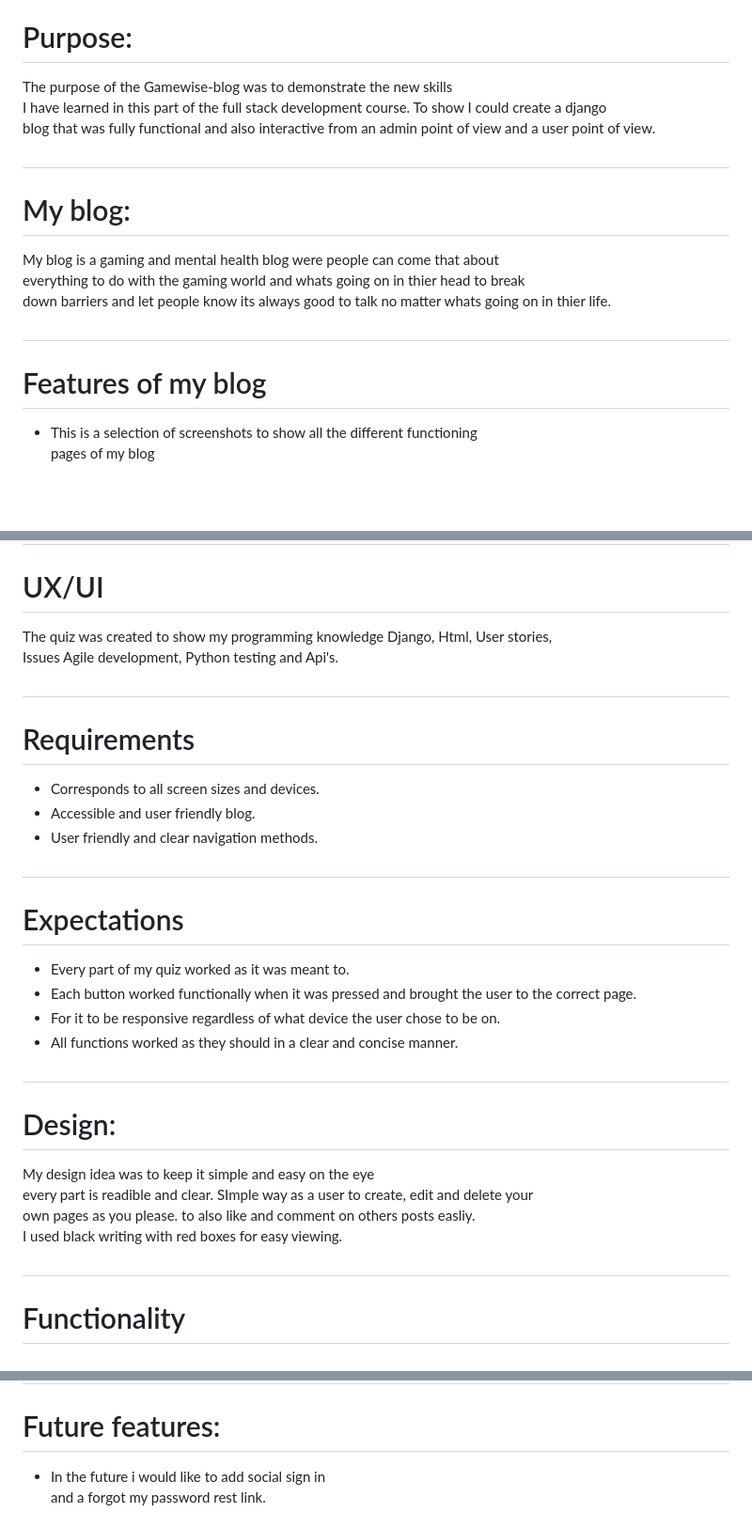
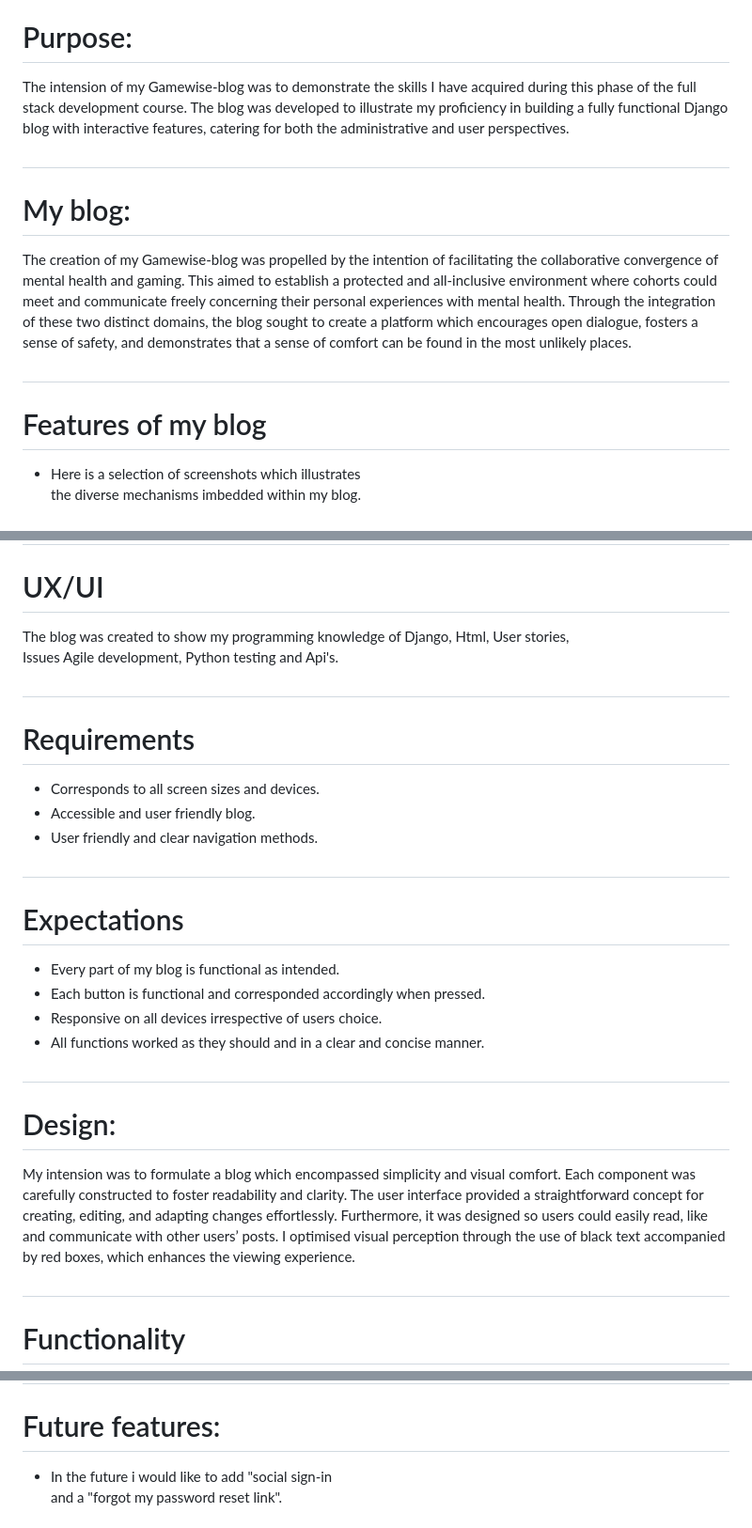
Before and after one commit to Code-Institute-Submissions/gareth-39-Gamewise-Blog, a Markdown page: README.md, 3 parts joined by grey strips. Shown: that part at 94% size. Drawn GitHub-style; blank space fills up the shorter version.

Commit message:
Last commit to just check everything over

```diff
--- a/README.md
+++ b/README.md
@@ -48,17 +48,17 @@
 
 
 # Purpose:
-The purpose of the Gamewise-blog was to demonstrate the new skills<br> I have learned in this part of the full stack development course. To show I could create a django<br> blog that was fully functional and also interactive from an admin point of view and a user point of view.
+The intension of my Gamewise-blog was to demonstrate the skills I have acquired during this phase of the full stack development course. The blog was developed to illustrate my proficiency in building a fully functional Django blog with interactive features, catering for both the administrative and user perspectives.
 
 #
 
 # My blog:
-My blog is a gaming and mental health blog were people can come that about <br> everything to do with the gaming world and whats going on in thier head to break<br> down barriers and let people know its always good to talk no matter whats going on in thier life.
+The creation of my Gamewise-blog was propelled by the intention of facilitating the collaborative convergence of mental health and gaming. This aimed to establish a protected and all-inclusive environment where cohorts could meet and communicate freely concerning their personal experiences with mental health.  Through the integration of these two distinct domains, the blog sought to create a platform which encourages open dialogue, fosters a sense of safety, and demonstrates that a sense of comfort can be found in the most unlikely places.
 
 #
 
 # Features of my blog
-- This is a selection of screenshots to show all the different functioning<br> pages of my blog
+- Here is a selection of screenshots which illustrates<br> the diverse mechanisms imbedded within my blog.
 <br><br>
 ![Alt text](assets/screenshots/new%20admin.png)
 ![Alt text](assets/screenshots/new%20create.png)
@@ -71,7 +71,7 @@ My blog is a gaming and mental health blog were people can come that about <br>
 #
 
 # UX/UI
-The quiz was created to show my programming knowledge Django, Html, User stories,<br> Issues Agile development, Python testing and Api's.
+The blog was created to show my programming knowledge of Django, Html, User stories,<br> Issues Agile development, Python testing and Api's.
 
 #
 
@@ -83,16 +83,15 @@ The quiz was created to show my programming knowledge Django, Html, User stories
 #
 
 # Expectations
-- Every part of my quiz worked as it was meant to.
-- Each  button worked functionally when it was pressed and brought the user to the correct page.
-- For it to be responsive regardless of what device the user chose to be on.
-- All functions worked as they should in a clear and concise manner.
+- Every part of my blog is functional as intended.
+- Each  button is functional and corresponded accordingly when pressed.
+- Responsive on all devices irrespective of users choice.
+- All functions worked as they should and in a clear and concise manner.
 
 #
 
 # Design:
-My design idea was to keep it simple and easy on the eye<br>every part is readible and clear. SImple way as a user to create, edit and delete your<br> own pages as you please. to also like and comment on others posts easliy.<br>
-I used black writing with red boxes for easy viewing.
+My intension was to formulate a blog which encompassed simplicity and visual comfort. Each component was carefully constructed to foster readability and clarity. The user interface provided a straightforward concept for creating, editing, and adapting changes effortlessly. Furthermore, it was designed so users could easily read, like and communicate with other users’ posts. I optimised visual perception through the use of black text accompanied by red boxes, which enhances the viewing experience.
 
 #
 
@@ -169,7 +168,7 @@ I used black writing with red boxes for easy viewing.
 #
 
 # Future features:
-* In the future i would like to add social sign in <br> and a forgot my password rest link.<br><br>
+* In the future i would like to add "social sign-in <br> and a "forgot my password reset link".<br><br>
 ![Alt text](assets/screenshots/Future%20features.png)
 
 * Here is a link to my issues page on github https://github.com/gareth-39/Gamewise-Blog/issues
```
Also changed, not shown: other parts of README.md (+2 -2 lines).
